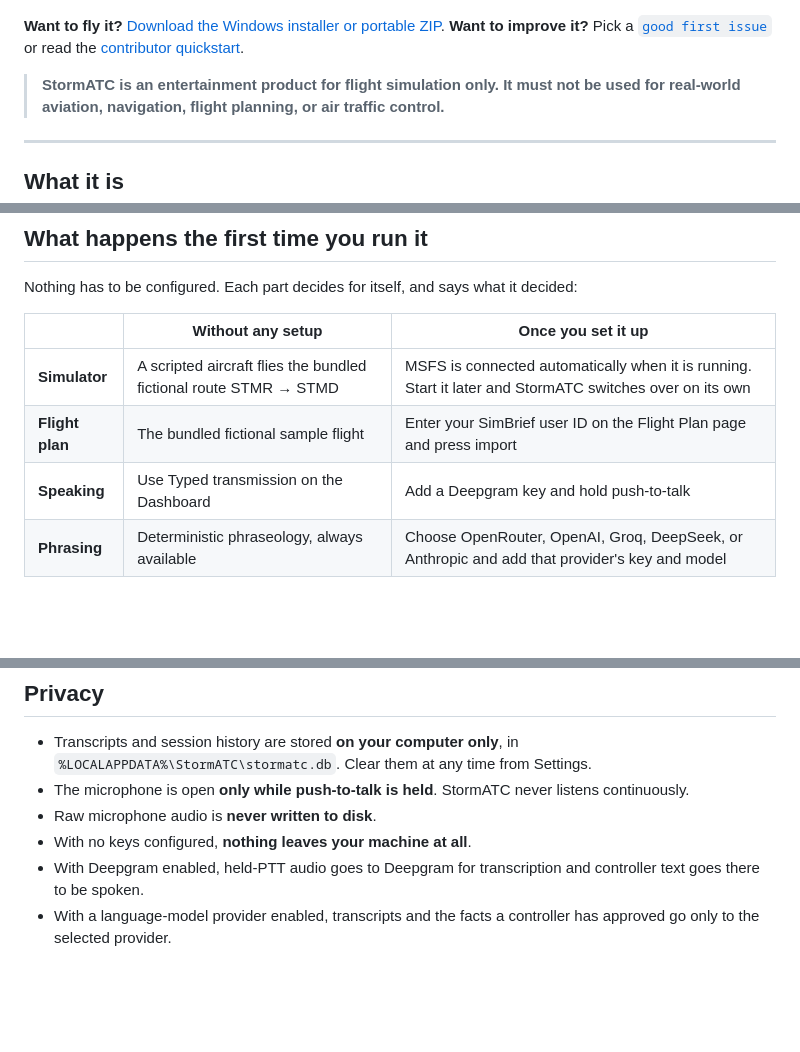
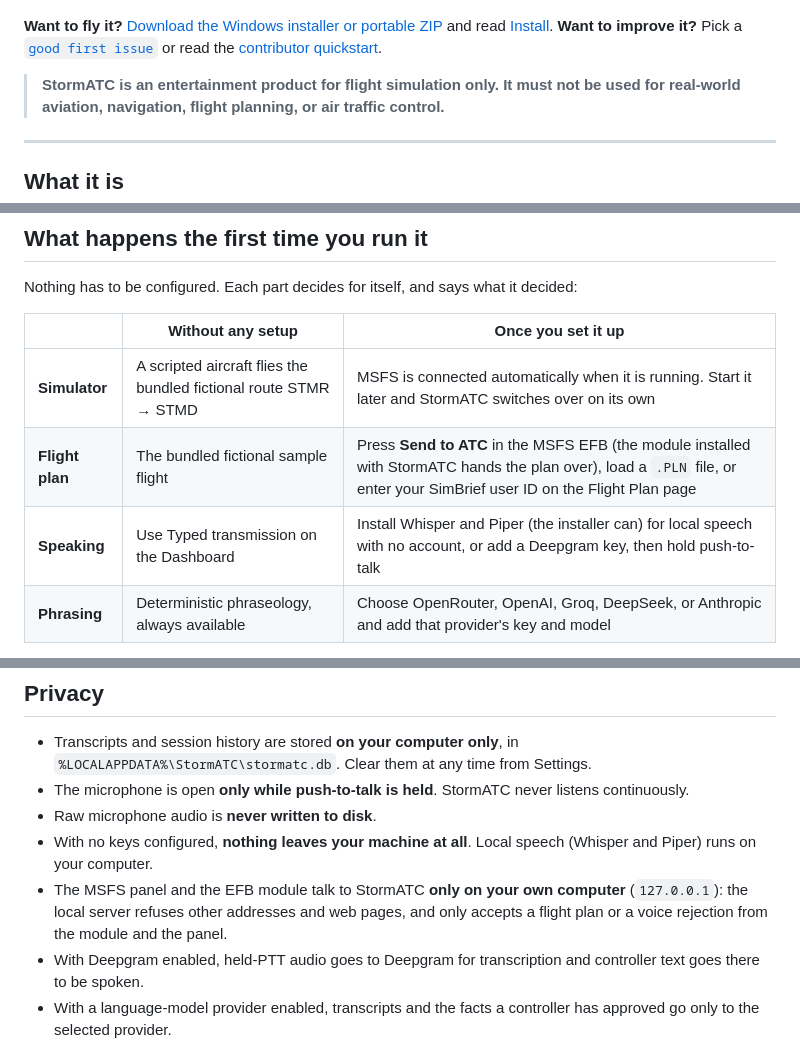
Before and after one commit to feanor91/StormATC, a Markdown page: README.md, 3 parts joined by grey strips. Rendered like a GitHub page; blank space fills up the shorter version.

```diff
--- a/README.md
+++ b/README.md
@@ -13,7 +14,8 @@ A free, open-source, voice-first ATC companion for Microsoft Flight Simulator.
 
 ![StormATC dashboard showing a mock flight, controller guidance, radio, typed transmission and push-to-talk](docs/images/stormatc-dashboard.png)
 
-**Want to fly it?** [Download the Windows installer or portable ZIP](https://github.com/stormairfly/StormATC/releases/latest).
+**Want to fly it?** [Download the Windows installer or portable ZIP](https://github.com/stormairfly/StormATC/releases/latest)
+and read [Install](#install-windows).
 **Want to improve it?** Pick a [`good first issue`](https://github.com/stormairfly/StormATC/labels/good%20first%20issue)
 or read the [contributor quickstart](docs/contributor-quickstart.md).
 
@@ -164,8 +206,8 @@ Nothing has to be configured. Each part decides for itself, and says what it dec
 | | Without any setup | Once you set it up |
 | --- | --- | --- |
 | **Simulator** | A scripted aircraft flies the bundled fictional route STMR → STMD | MSFS is connected automatically when it is running. Start it later and StormATC switches over on its own |
-| **Flight plan** | The bundled fictional sample flight | Enter your SimBrief user ID on the Flight Plan page and press import |
-| **Speaking** | Use Typed transmission on the Dashboard | Add a Deepgram key and hold push-to-talk |
+| **Flight plan** | The bundled fictional sample flight | Press **Send to ATC** in the MSFS EFB (the module installed with StormATC hands the plan over), load a `.PLN` file, or enter your SimBrief user ID on the Flight Plan page |
+| **Speaking** | Use Typed transmission on the Dashboard | Install Whisper and Piper (the installer can) for local speech with no account, or add a Deepgram key, then hold push-to-talk |
 | **Phrasing** | Deterministic phraseology, always available | Choose OpenRouter, OpenAI, Groq, DeepSeek, or Anthropic and add that provider's key and model |
 
 Every one of those is independent. Adding a SimBrief ID does not enable any cloud service, and
@@ -222,7 +262,11 @@ Enter, test, and remove keys on the Settings page. See
   `%LOCALAPPDATA%\StormATC\stormatc.db`. Clear them at any time from Settings.
 - The microphone is open **only while push-to-talk is held**. StormATC never listens continuously.
 - Raw microphone audio is **never written to disk**.
-- With no keys configured, **nothing leaves your machine at all**.
+- With no keys configured, **nothing leaves your machine at all**. Local speech (Whisper and Piper)
+  runs on your computer.
+- The MSFS panel and the EFB module talk to StormATC **only on your own computer**
+  (`127.0.0.1`): the local server refuses other addresses and web pages, and only accepts a
+  flight plan or a voice rejection from the module and the panel.
 - With Deepgram enabled, held-PTT audio goes to Deepgram for transcription and controller text
   goes there to be spoken.
 - With a language-model provider enabled, transcripts and the facts a controller has approved go
```
Also changed, not shown: other parts of README.md (+64 -9 lines), CHANGELOG.md (+5 -0 lines), README.fr.md (added, +426 -0 lines).
